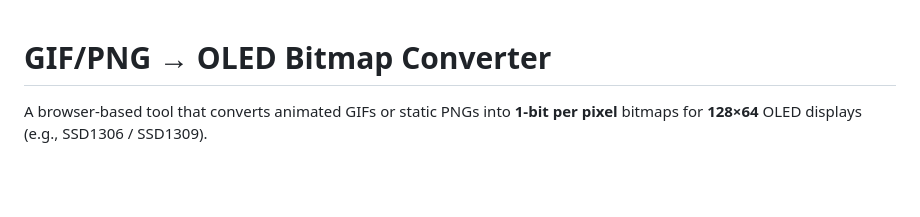
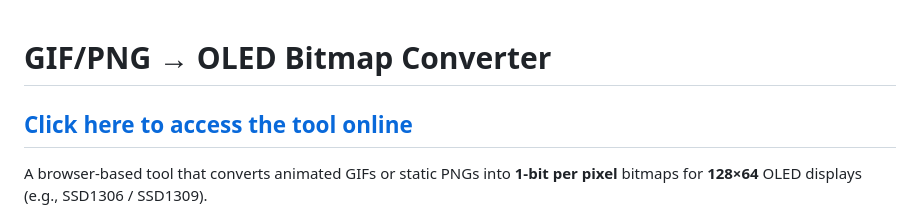
Before and after one commit to ModernWestern/gif-to-oled, a Markdown page: README.md, the part around the change. GitHub-like rendering; blank space fills up the shorter version.

Commit message:
Add online tool link to README
Added a link to access the online tool for conversion.

```diff
--- a/README.md
+++ b/README.md
@@ -1,4 +1,6 @@
 # GIF/PNG → OLED Bitmap Converter
+
+## [Click here to access the tool online](https://modernwestern.github.io/gif-to-oled/)
 
 A browser‑based tool that converts animated GIFs or static PNGs into **1‑bit per pixel** bitmaps for **128×64** OLED displays (e.g., SSD1306 / SSD1309).
 
```
